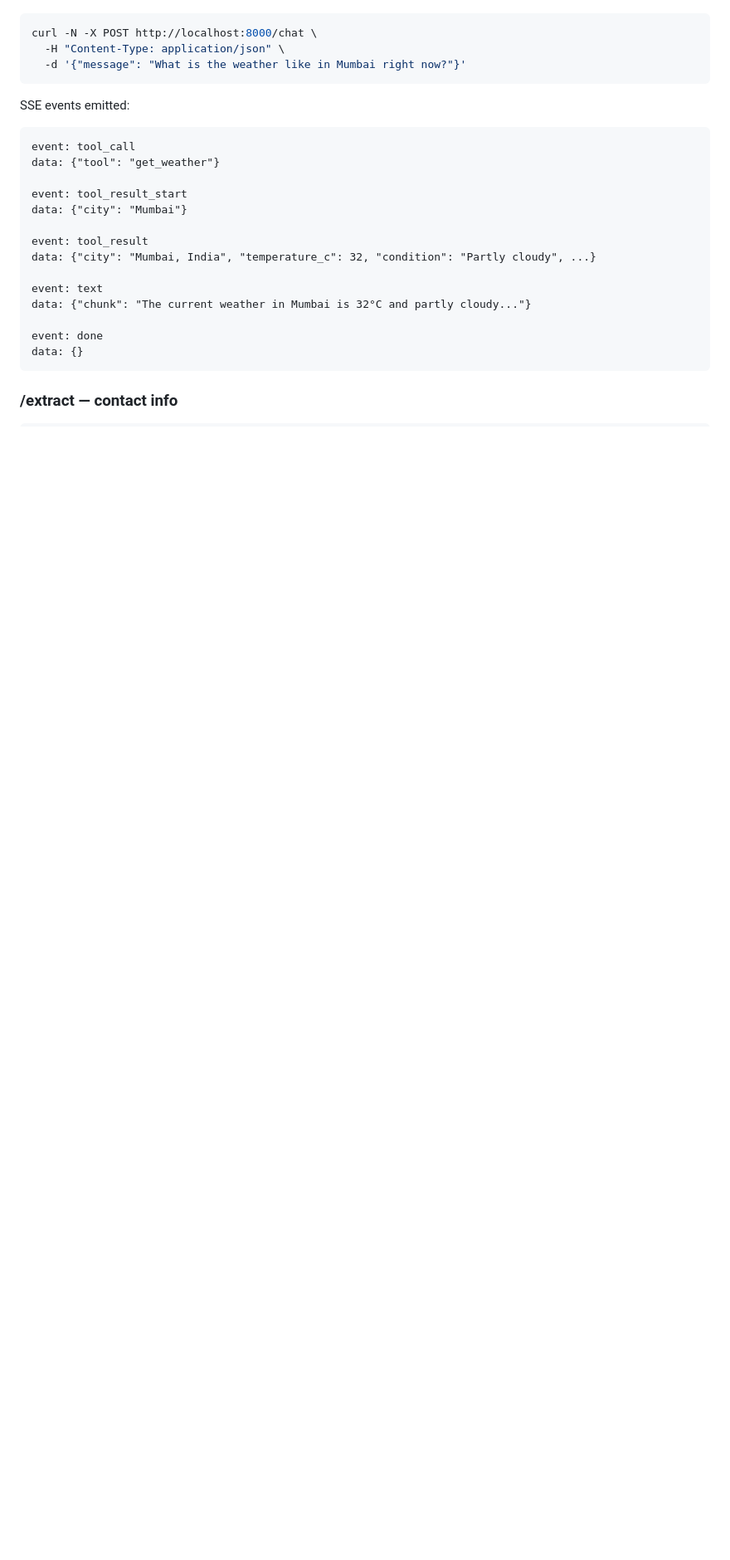
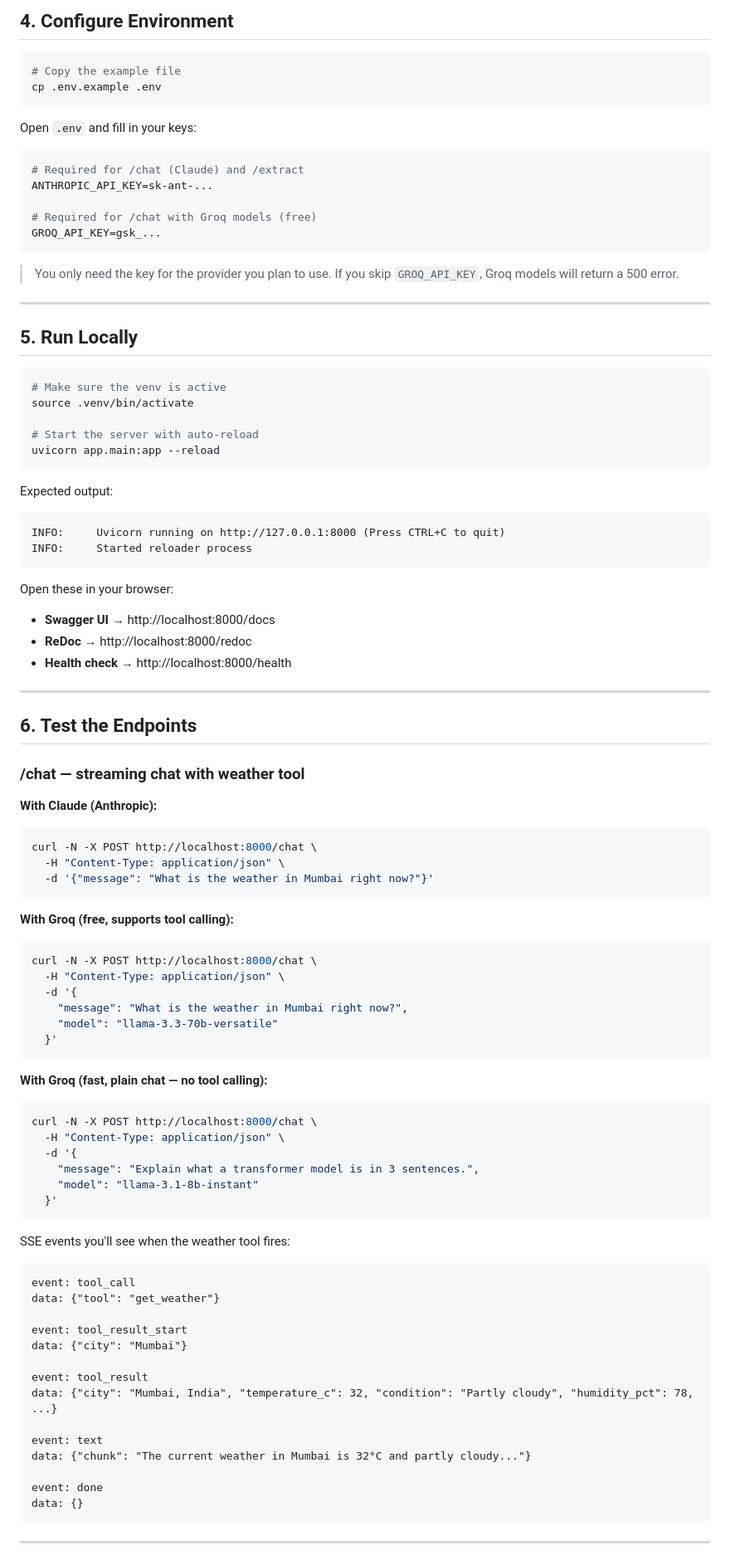
Before and after one commit to DeepakDarkiee/Synapse-Just-a-First-AI, a Markdown page: README.md, the part around one of its changes. Shown at 83% size. Rendered like a GitHub page; blank space fills up the shorter version.

````diff
--- a/README.md
+++ b/README.md
@@ -39,11 +78,81 @@ uvicorn app.main:app --reload
 
+## 4. Configure Environment
+
+```bash
+# Copy the example file
+cp .env.example .env
+```
+
+Open `.env` and fill in your keys:
+
+```env
+# Required for /chat (Claude) and /extract
+ANTHROPIC_API_KEY=sk-ant-...
+
+# Required for /chat with Groq models (free)
+GROQ_API_KEY=gsk_...
+```
+
+> You only need the key for the provider you plan to use.
+> If you skip `GROQ_API_KEY`, Groq models will return a 500 error.
+
+---
+
+## 5. Run Locally
+
+```bash
+# Make sure the venv is active
+source .venv/bin/activate
+
+# Start the server with auto-reload
+uvicorn app.main:app --reload
+```
+
+Expected output:
+```
+INFO:     Uvicorn running on http://127.0.0.1:8000 (Press CTRL+C to quit)
+INFO:     Started reloader process
+```
+
+Open these in your browser:
+- **Swagger UI** → http://localhost:8000/docs
+- **ReDoc** → http://localhost:8000/redoc
+- **Health check** → http://localhost:8000/health
+
+---
+
+## 6. Test the Endpoints
+
+### /chat — streaming chat with weather tool
+
+**With Claude (Anthropic):**
 ```bash
 curl -N -X POST http://localhost:8000/chat \
   -H "Content-Type: application/json" \
-  -d '{"message": "What is the weather like in Mumbai right now?"}'
+  -d '{"message": "What is the weather in Mumbai right now?"}'
 ```
 
-SSE events emitted:
+**With Groq (free, supports tool calling):**
+```bash
+curl -N -X POST http://localhost:8000/chat \
+  -H "Content-Type: application/json" \
+  -d '{
+    "message": "What is the weather in Mumbai right now?",
+    "model": "llama-3.3-70b-versatile"
+  }'
+```
+
+**With Groq (fast, plain chat — no tool calling):**
+```bash
+curl -N -X POST http://localhost:8000/chat \
+  -H "Content-Type: application/json" \
+  -d '{
+    "message": "Explain what a transformer model is in 3 sentences.",
+    "model": "llama-3.1-8b-instant"
+  }'
+```
+
+SSE events you'll see when the weather tool fires:
 ```
 event: tool_call
 data: {"tool": "get_weather"}
@@ -52,7 +161,7 @@ event: tool_result_start
 data: {"city": "Mumbai"}
 
 event: tool_result
-data: {"city": "Mumbai, India", "temperature_c": 32, "condition": "Partly cloudy", ...}
+data: {"city": "Mumbai, India", "temperature_c": 32, "condition": "Partly cloudy", "humidity_pct": 78, ...}
 
 event: text
 data: {"chunk": "The current weather in Mumbai is 32°C and partly cloudy..."}
@@ -61,5 +170,5 @@ event: done
 data: {}
 ```
 
-### /extract — contact info
+---
 
````
Also changed, not shown: other parts of README.md (+169 -50 lines).
